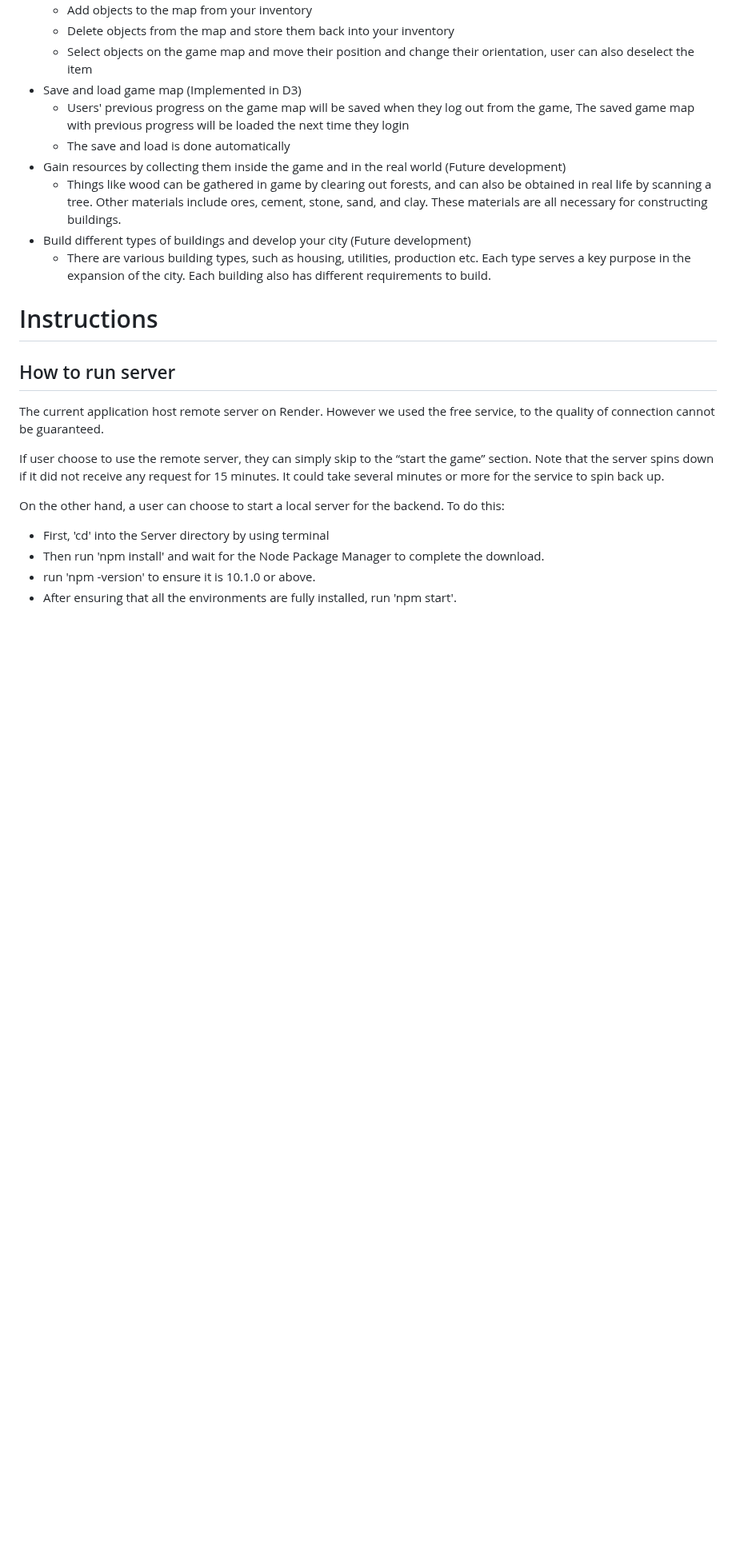
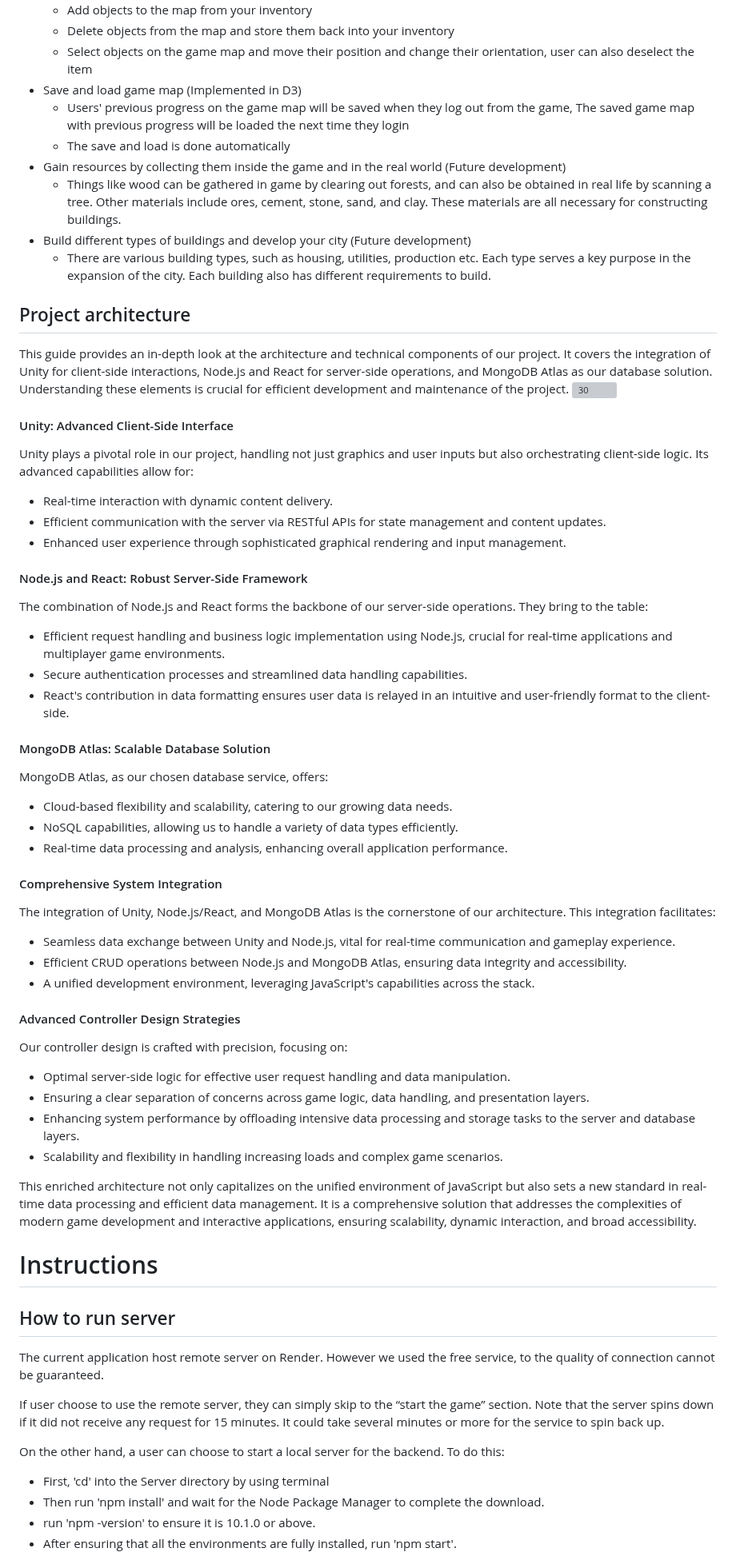
Before and after one commit to arielchen07/City-Builder, a Markdown page: README.md, the part around one of its changes. Shown at 80% size. Drawn GitHub-style; blank space fills up the shorter version; grey boxes are pictures that could not be loaded.

Commit message:
Update README.md
Update project architecture

```diff
--- a/README.md
+++ b/README.md
@@ -61,6 +62,46 @@ City building game (Web game):
 - Build different types of buildings and develop your city (Future development)
 	- There are various building types, such as housing, utilities, production etc. Each type serves a key purpose in the expansion of the city. Each building also has different requirements to build.
 
+## Project architecture
+This guide provides an in-depth look at the architecture and technical components of our project. It covers the integration of Unity for client-side interactions, Node.js and React for server-side operations, and MongoDB Atlas as our database solution. Understanding these elements is crucial for efficient development and maintenance of the project.
+![30](https://github.com/csc301-2023-fall/31-Project-Human-City-M/assets/80373621/9604d3b5-5b64-4ec8-83f5-1abf787f171a)
+
+#### Unity: Advanced Client-Side Interface
+Unity plays a pivotal role in our project, handling not just graphics and user inputs but also orchestrating client-side logic. Its advanced capabilities allow for:
+- Real-time interaction with dynamic content delivery.
+- Efficient communication with the server via RESTful APIs for state management and content updates.
+- Enhanced user experience through sophisticated graphical rendering and input management.
+
+#### Node.js and React: Robust Server-Side Framework
+The combination of Node.js and React forms the backbone of our server-side operations. They bring to the table:
+- Efficient request handling and business logic implementation using Node.js, crucial for real-time applications and multiplayer game environments.
+- Secure authentication processes and streamlined data handling capabilities.
+- React's contribution in data formatting ensures user data is relayed in an intuitive and user-friendly format to the client-side.
+
+#### MongoDB Atlas: Scalable Database Solution
+MongoDB Atlas, as our chosen database service, offers:
+- Cloud-based flexibility and scalability, catering to our growing data needs.
+- NoSQL capabilities, allowing us to handle a variety of data types efficiently.
+- Real-time data processing and analysis, enhancing overall application performance.
+
+#### Comprehensive System Integration
+The integration of Unity, Node.js/React, and MongoDB Atlas is the cornerstone of our architecture. This integration facilitates:
+- Seamless data exchange between Unity and Node.js, vital for real-time communication and gameplay experience.
+- Efficient CRUD operations between Node.js and MongoDB Atlas, ensuring data integrity and accessibility.
+- A unified development environment, leveraging JavaScript's capabilities across the stack.
+
+#### Advanced Controller Design Strategies
+Our controller design is crafted with precision, focusing on:
+- Optimal server-side logic for effective user request handling and data manipulation.
+- Ensuring a clear separation of concerns across game logic, data handling, and presentation layers.
+- Enhancing system performance by offloading intensive data processing and storage tasks to the server and database layers.
+- Scalability and flexibility in handling increasing loads and complex game scenarios.
+
+This enriched architecture not only capitalizes on the unified environment of JavaScript but also sets a new standard in real-time data processing and efficient data management. It is a comprehensive solution that addresses the complexities of modern game development and interactive applications, ensuring scalability, dynamic interaction, and broad accessibility.
+
+
+
+
 
 # Instructions
 
```
Also changed, not shown: other parts of README.md (+2 -0 lines).
